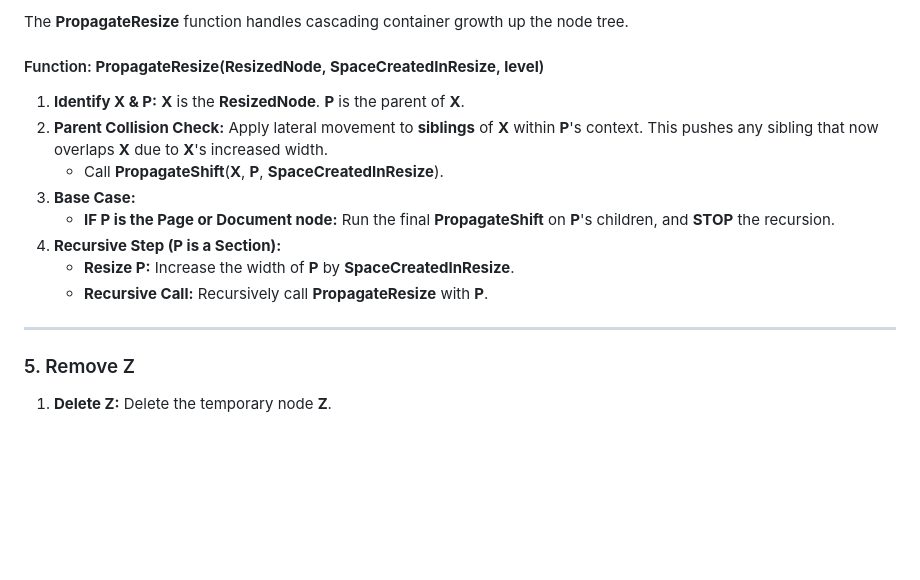
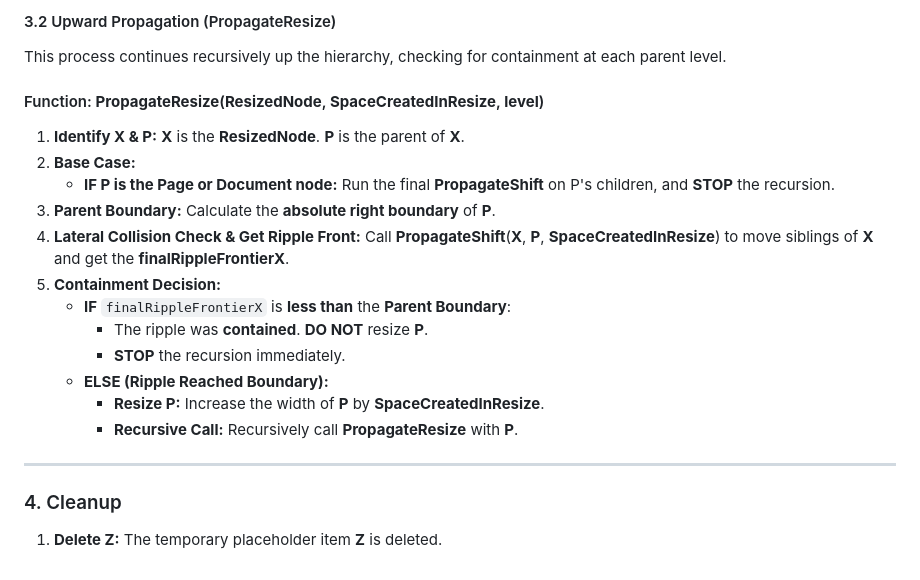
Before and after one commit to vivek-nexus/make-way, a Markdown page: README.md, the part around the change printed below. Drawn GitHub-style; blank space fills up the shorter version.

```diff
--- a/README.md
+++ b/README.md
@@ -48,19 +56,25 @@ The **PropagateShift** function executes the movement in a single, non-recursive
 
-The **PropagateResize** function handles cascading container growth up the node tree.
+#### 3.2 Upward Propagation (PropagateResize)
+
+This process continues recursively up the hierarchy, checking for containment at each parent level.
 
 #### Function: **PropagateResize**(**ResizedNode**, **SpaceCreatedInResize**, **level**)
 
 1.  **Identify X & P:** **X** is the **ResizedNode**. **P** is the parent of **X**.
-2.  **Parent Collision Check:** Apply lateral movement to **siblings** of **X** within **P**'s context. This pushes any sibling that now overlaps **X** due to **X**'s increased width.
-    * Call **PropagateShift**(**X**, **P**, **SpaceCreatedInResize**).
-3.  **Base Case:**
-    * **IF P is the Page or Document node:** Run the final **PropagateShift** on **P**'s children, and **STOP** the recursion.
-4.  **Recursive Step (P is a Section):**
-    * **Resize P:** Increase the width of **P** by **SpaceCreatedInResize**.
-    * **Recursive Call:** Recursively call **PropagateResize** with **P**.
+2.  **Base Case:**
+    * **IF P is the Page or Document node:** Run the final **PropagateShift** on P's children, and **STOP** the recursion.
+3.  **Parent Boundary:** Calculate the **absolute right boundary** of **P**.
+4.  **Lateral Collision Check & Get Ripple Front:** Call **PropagateShift**(**X**, **P**, **SpaceCreatedInResize**) to move siblings of **X** and get the **finalRippleFrontierX**.
+5.  **Containment Decision:**
+    * **IF** `finalRippleFrontierX` is **less than** the **Parent Boundary**:
+        * The ripple was **contained**. **DO NOT** resize **P**.
+        * **STOP** the recursion immediately.
+    * **ELSE (Ripple Reached Boundary):**
+        * **Resize P:** Increase the width of **P** by **SpaceCreatedInResize**.
+        * **Recursive Call:** Recursively call **PropagateResize** with **P**.
 
 ---
 
-### 5. Remove Z
+### 4. Cleanup
 
-1.  **Delete Z:** Delete the temporary node **Z**.
+1.  **Delete Z:** The temporary placeholder item **Z** is deleted.
```
Also changed, not shown: other parts of README.md (+34 -26 lines), thumbnail.png, 5 other files.
